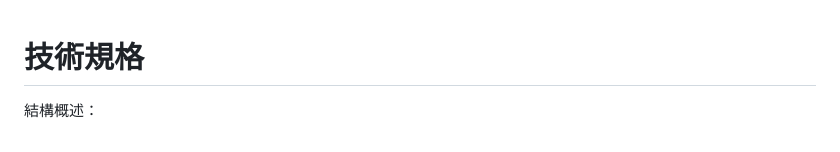
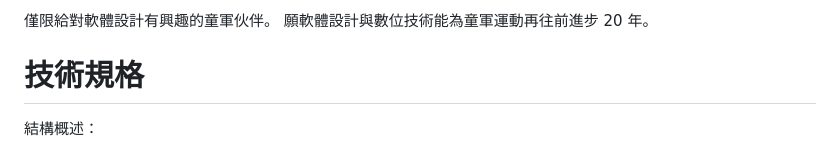
Before and after one commit to lazyjerry/scout12-20240711-20240715, a Markdown page: README.md, the part around the change. GitHub-like rendering.

```diff
--- a/README.md
+++ b/README.md
@@ -1,3 +1,6 @@
+僅限給對軟體設計有興趣的童軍伙伴。
+願軟體設計與數位技術能為童軍運動再往前進步 20 年。
+
 # 技術規格
 
 結構概述：
```
